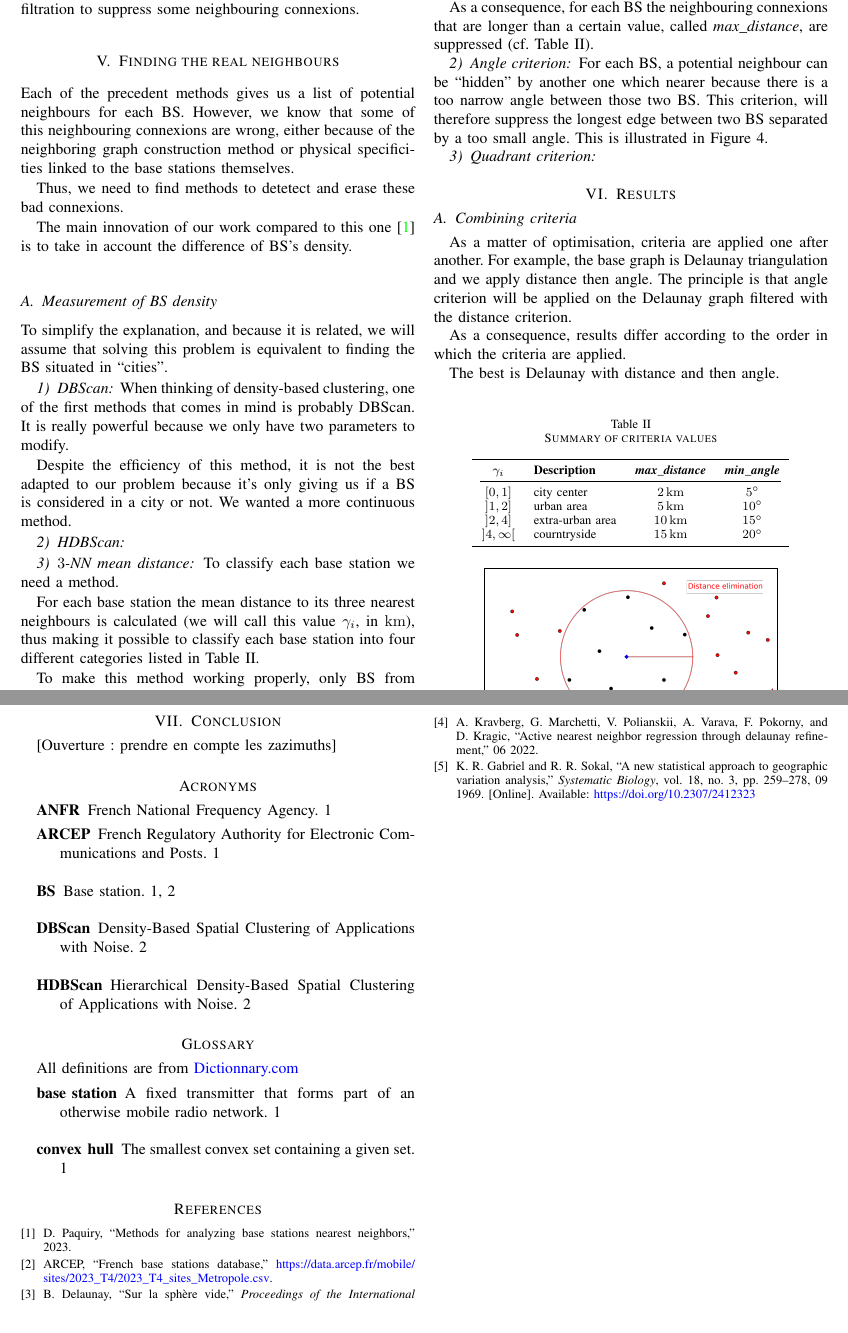
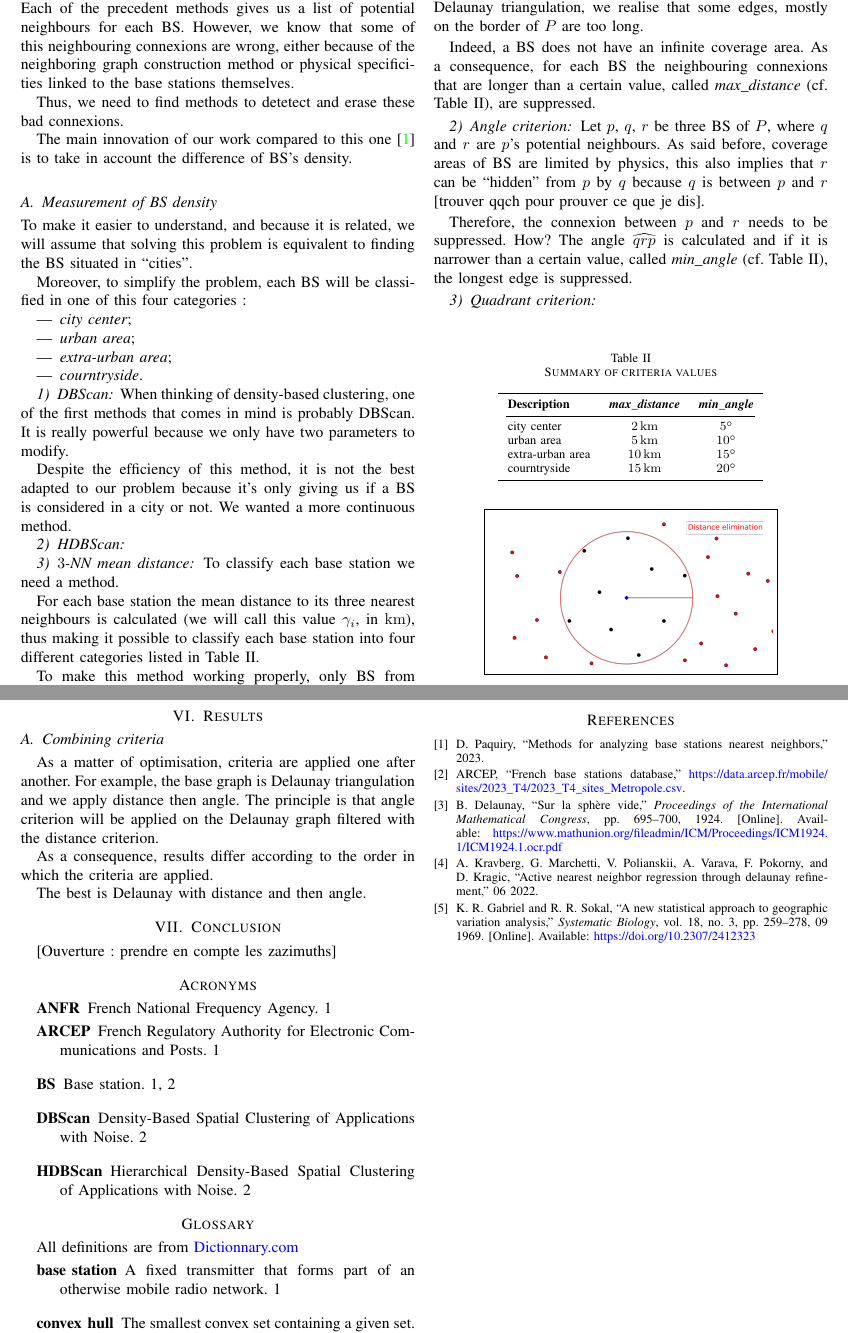
Before and after one commit to pmehaud/article_intership_cvut_24, a LaTeX paper (article.tex): two parts of pages 2 and 3 of 3, joined at a grey line, cut so that both start at the same text. Compiled offline with pdfLaTeX; a missing font is replaced by an installed copy or a similar font; a LaTeX package or settings file that is missing is left out.

Commit message:
Calrification angle et modification détection des villes

```diff
--- a/article.tex
+++ b/article.tex
@@ -163,7 +161,16 @@ Thus, we need to find methods to detetect and erase these bad connexions.
 The main innovation of our work compared to this one \cite{art_del_paq} is to take in account the difference of \acrshort{bs}'s density.
 
 \subsection{Measurement of \acrshort{bs} density}
-\noindent To simplify the explanation, and because it is related, we will assume that solving this problem is equivalent to finding the \acrshort{bs} situated in \og cities\fg{}.
+\noindent To make it easier to understand, and because it is related,
+we will assume that solving this problem is equivalent to finding the \acrshort{bs} situated in \og cities\fg{}.
+
+Moreover, to simplify the problem, each \acrshort{bs} will be classified in one of this four categories :
+\begin{itemize}
+    \item \emph{city center};
+    \item \emph{urban area};
+    \item \emph{extra-urban area};
+    \item \emph{courntryside}.
+\end{itemize}
 
 \subsubsection{\acrshort{dbscan}}
 When thinking of density-based clustering, one of the first methods that comes in mind is probably \acrshort{dbscan}.
@@ -188,14 +195,14 @@ Moreover, this values are working well on France but it is not proven that it ca
     \centering
     \caption{Summary of criteria values}
     \label{table:crit_summary}
-    \begin{tabular}{clcc}
+    \begin{tabular}{lcc}
         \toprule
-        \textbf{$\gamma_i$} & \textbf{Description} & \textbf{\emph{max\_distance}} & \textbf{\emph{min\_angle}} \\
-        \cmidrule(lr){1-4}
-        $\left[0, 1\right]$ & city center & $\unit[2]{km}$ & $5^\circ$ \\
-        $\left]1, 2\right]$ & urban area & $\unit[5]{km}$ & $10^\circ$ \\
-        $\left]2, 4\right]$ & extra-urban area & $\unit[10]{km}$ & $15^\circ$ \\
-        $\left]4, \infty\right[$ & courntryside & $\unit[15]{km}$ & $20^\circ$ \\
+        \textbf{Description} & \textbf{\emph{max\_distance}} & \textbf{\emph{min\_angle}} \\
+        \cmidrule(lr){1-3}
+        city center & $\unit[2]{km}$ & $5^\circ$ \\
+        urban area & $\unit[5]{km}$ & $10^\circ$ \\
+        extra-urban area & $\unit[10]{km}$ & $15^\circ$ \\
+        courntryside & $\unit[15]{km}$ & $20^\circ$ \\
         \bottomrule
     \end{tabular}
 \end{table}
@@ -236,13 +243,14 @@ Moreover, this values are working well on France but it is not proven that it ca
 \end{figure}
 
 \subsubsection{Distance criterion}
-When looking at the results of Delaunay triangulation, we realise that some edges, mostly on the border of $P$ are too long. Indeed, a \acrshort{bs} does not have an infinite coverage area.
+When looking at the results of Delaunay triangulation, we realise that some edges, mostly on the border of $P$ are too long.
 
-As a consequence, for each \acrshort{bs} the neighbouring connexions that are longer than a certain value, called \emph{max\_distance}, are suppressed (cf. Table~\ref{table:crit_summary}).
+Indeed, a \acrshort{bs} does not have an infinite coverage area. As a consequence, for each \acrshort{bs} the neighbouring connexions that are longer than a certain value, called \emph{max\_distance} (cf. Table~\ref{table:crit_summary}), are suppressed.
 
 \subsubsection{Angle criterion}
-For each \acrshort{bs}, a potential neighbour can be \og hidden\fg{} by another one which nearer because there is a too narrow angle between those two \acrshort{bs}.
-This criterion, will therefore suppress the longest edge between two \acrshort{bs} separated by a too small angle. This is illustrated in Figure~\ref{fig:crit_ang}.
+Let $p$, $q$, $r$ be three \acrshort{bs} of $P$, where $q$ and $r$ are $p$'s potential neighbours. As said before, coverage areas of \acrshort{bs} are limited by physics, this also implies that $r$ can be \og hidden\fg{} from $p$ by $q$ because $q$ is between $p$ and $r$ [trouver qqch pour prouver ce que je dis].
+
+Therefore, the connexion between $p$ and $r$ needs to be suppressed. How? The angle $\widehat{qrp}$ is calculated and if it is narrower than a certain value, called \emph{min\_angle} (cf. Table~\ref{table:crit_summary}), the longest edge is suppressed.
 
 \subsubsection{Quadrant criterion}
 
```
Also changed, not shown: article.tex (2 more changed lines).
